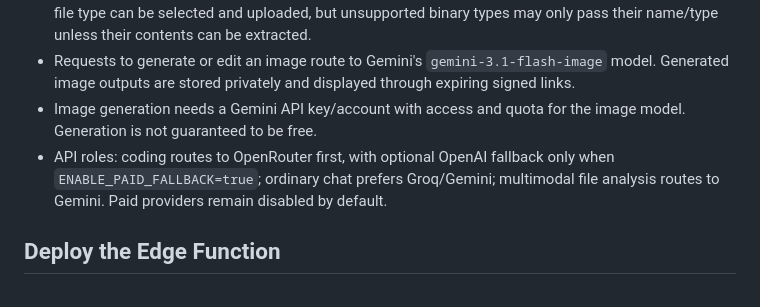
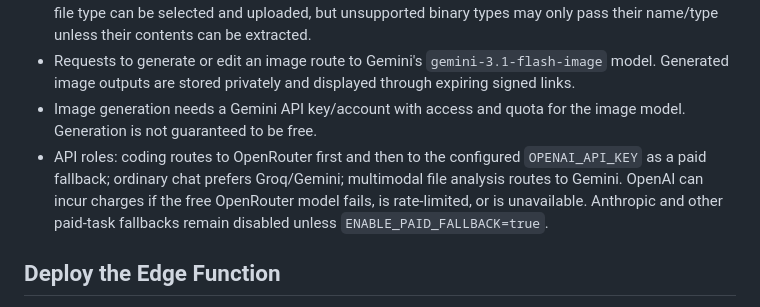
Before and after one commit to mahimahfud-ui/Mahi-AI, a Markdown page: README.md, the part around the change. Drawn GitHub-style.

Commit message:
Document coding-only OpenAI fallback and cost behavior

```diff
--- a/README.md
+++ b/README.md
@@ -41,7 +41,7 @@ Free tiers have strict and changing quotas. OpenRouter currently lists 50 reques
 - Images, PDFs, audio, and video (inline media total up to 12 MB) route to Gemini multimodal input. Any file type can be selected and uploaded, but unsupported binary types may only pass their name/type unless their contents can be extracted.
 - Requests to generate or edit an image route to Gemini's `gemini-3.1-flash-image` model. Generated image outputs are stored privately and displayed through expiring signed links.
 - Image generation needs a Gemini API key/account with access and quota for the image model. Generation is not guaranteed to be free.
-- API roles: coding routes to OpenRouter first, with optional OpenAI fallback only when `ENABLE_PAID_FALLBACK=true`; ordinary chat prefers Groq/Gemini; multimodal file analysis routes to Gemini. Paid providers remain disabled by default.
+- API roles: coding routes to OpenRouter first and then to the configured `OPENAI_API_KEY` as a paid fallback; ordinary chat prefers Groq/Gemini; multimodal file analysis routes to Gemini. OpenAI can incur charges if the free OpenRouter model fails, is rate-limited, or is unavailable. Anthropic and other paid-task fallbacks remain disabled unless `ENABLE_PAID_FALLBACK=true`.
 
 ## Deploy the Edge Function
 
```
